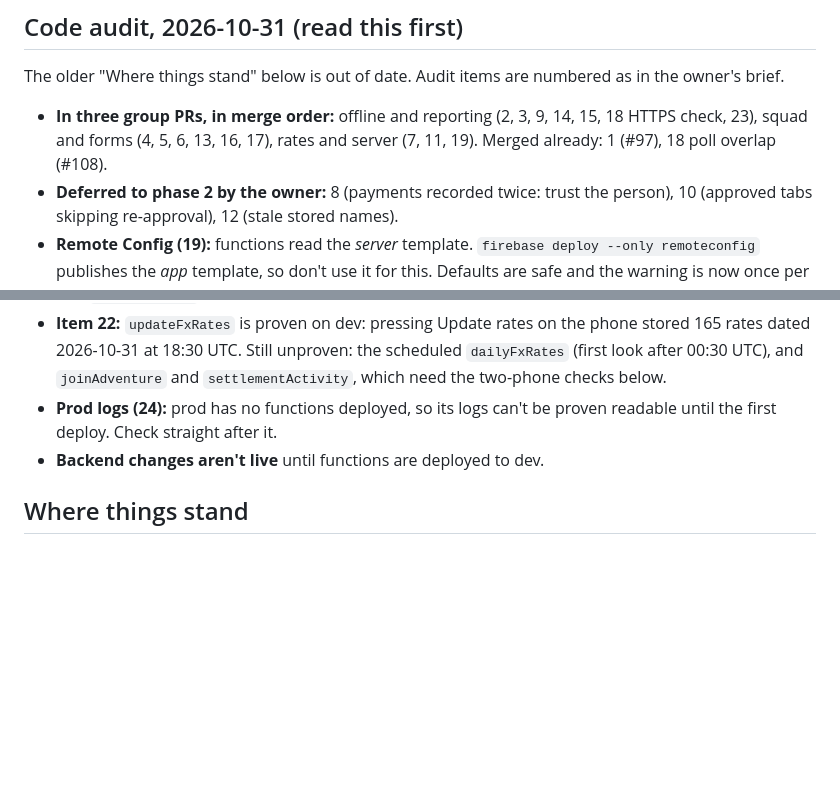
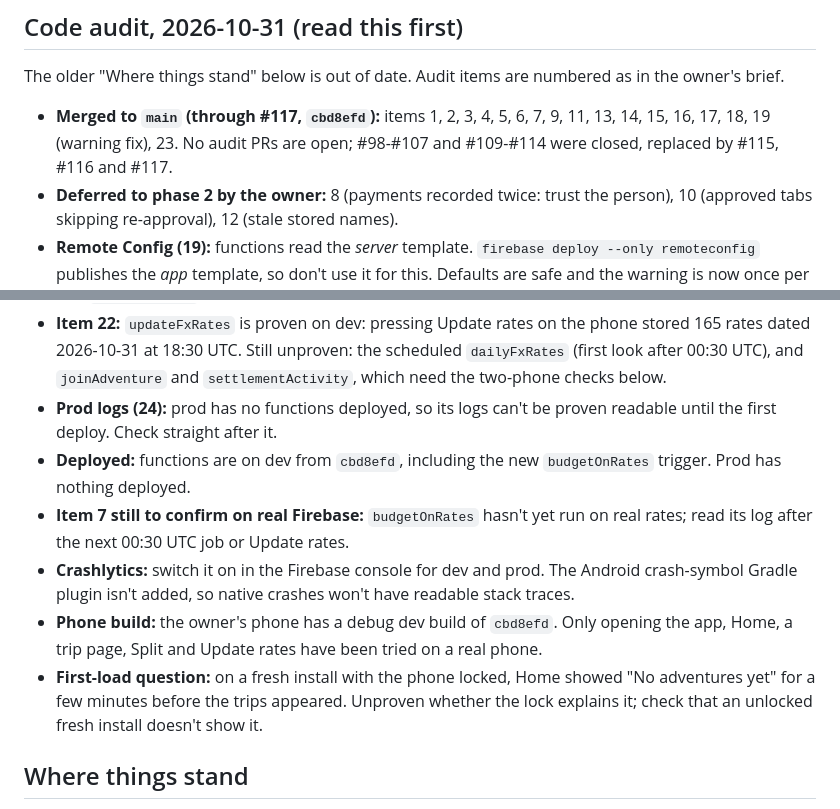
Before and after one commit to VarunParikh/Roamio, a Markdown page: tasks/HANDOVER.md, 2 parts joined by grey strips. Rendered like a GitHub page; blank space fills up the shorter version.

Commit message:
Handover: audit merged through #117 and deployed to dev (#118)
Co-authored-by: Claude Opus 5.5 <noreply@anthropic.com>

```diff
--- a/tasks/HANDOVER.md
+++ b/tasks/HANDOVER.md
@@ -7,14 +7,18 @@ The owner works **remotely from a phone** (Remote Control) and does **one manual
 
 The older "Where things stand" below is out of date. Audit items are numbered as in the owner's brief.
 
-- **In three group PRs, in merge order:** offline and reporting (2, 3, 9, 14, 15, 18 HTTPS check, 23), squad and forms (4, 5, 6, 13, 16, 17), rates and server (7, 11, 19). Merged already: 1 (#97), 18 poll overlap (#108).
+- **Merged to `main` (through #117, `cbd8efd`):** items 1, 2, 3, 4, 5, 6, 7, 9, 11, 13, 14, 15, 16, 17, 18, 19 (warning fix), 23. No audit PRs are open; #98-#107 and #109-#114 were closed, replaced by #115, #116 and #117.
 - **Deferred to phase 2 by the owner:** 8 (payments recorded twice: trust the person), 10 (approved tabs skipping re-approval), 12 (stale stored names).
 - **Remote Config (19):** functions read the *server* template. `firebase deploy --only remoteconfig` publishes the *app* template, so don't use it for this. Defaults are safe and the warning is now once per 10 minutes, so a server template is only needed to change values without a deploy: Firebase console → Remote Config → Server tab → add `budget_alert_thresholds` `[80, 100]`, `invite_validity_days` `14`, `consent_link_validity_days` `7`, then publish. On dev, the app-side template now holds those three unused values, which is harmless.
 - **App Check (20):** confirmed on the phone: the dev app, which never starts App Check, makes the server log "Decoding App Check token failed" on its calls, so these warnings on dev are expected. Before anyone enforces on prod: App Check → APIs must show almost all requests verified for a week, from the installed prod APK (see `docs/SETUP.md`).
 - **Burst after deploy (21):** at 11:39 UTC each function's new revision got unauthenticated requests just after it rolled out. Source not found and it hasn't been seen since. All callables require sign-in; `health` and `invitePreview` are public by design and show nothing private.
 - **Item 22:** `updateFxRates` is proven on dev: pressing Update rates on the phone stored 165 rates dated 2026-10-31 at 18:30 UTC. Still unproven: the scheduled `dailyFxRates` (first look after 00:30 UTC), and `joinAdventure` and `settlementActivity`, which need the two-phone checks below.
 - **Prod logs (24):** prod has no functions deployed, so its logs can't be proven readable until the first deploy. Check straight after it.
-- **Backend changes aren't live** until functions are deployed to dev.
+- **Deployed:** functions are on dev from `cbd8efd`, including the new `budgetOnRates` trigger. Prod has nothing deployed.
+- **Item 7 still to confirm on real Firebase:** `budgetOnRates` hasn't yet run on real rates; read its log after the next 00:30 UTC job or Update rates.
+- **Crashlytics:** switch it on in the Firebase console for dev and prod. The Android crash-symbol Gradle plugin isn't added, so native crashes won't have readable stack traces.
+- **Phone build:** the owner's phone has a debug dev build of `cbd8efd`. Only opening the app, Home, a trip page, Split and Update rates have been tried on a real phone.
+- **First-load question:** on a fresh install with the phone locked, Home showed "No adventures yet" for a few minutes before the trips appeared. Unproven whether the lock explains it; check that an unlocked fresh install doesn't show it.
 
 ## Where things stand
 
```
